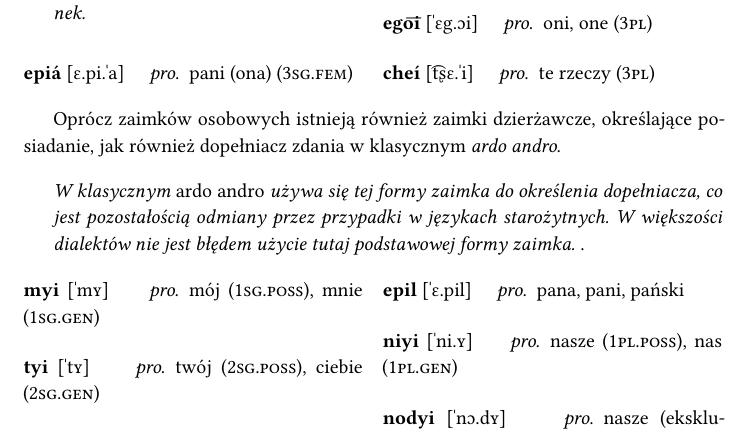
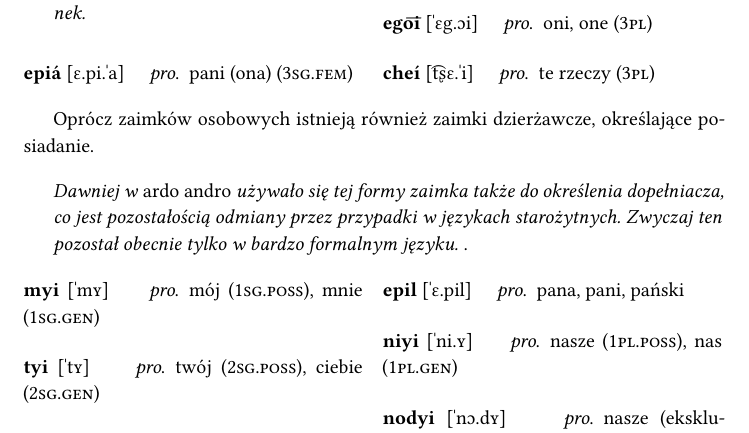
Before and after one commit to ktos/andro, a LaTeX book (small-andro-polish-dictionary/main.tex, which reads small-andro-polish-dictionary/description.tex): part of page 16 of 34, cut so that both start at the same text. Compiled offline with XeLaTeX.

Commit message:
Fix using pronouns in genitive

```diff
--- a/small-andro-polish-dictionary/description.tex
+++ b/small-andro-polish-dictionary/description.tex
@@ -219,12 +219,11 @@ dialekcie pustynnym.}
 \end{multicols}
 
 Oprócz zaimków osobowych istnieją również zaimki dzierżawcze, określające
-posiadanie, jak również dopełniacz zdania w klasycznym \emph{ardo andro}.
+posiadanie.
 
-\note{W klasycznym \emph{ardo andro} używa się tej formy zaimka do określenia
-dopełniacza, co jest pozostałością odmiany przez przypadki w językach
-starożytnych. W większości dialektów nie jest błędem użycie tutaj podstawowej
-formy zaimka.}.
+\note{Dawniej w \emph{ardo andro} używało się tej formy zaimka także do
+określenia dopełniacza, co jest pozostałością odmiany przez przypadki w językach
+starożytnych. Zwyczaj ten pozostał obecnie tylko w bardzo formalnym języku.}.
 
 \begin{multicols}{2}
 
```
